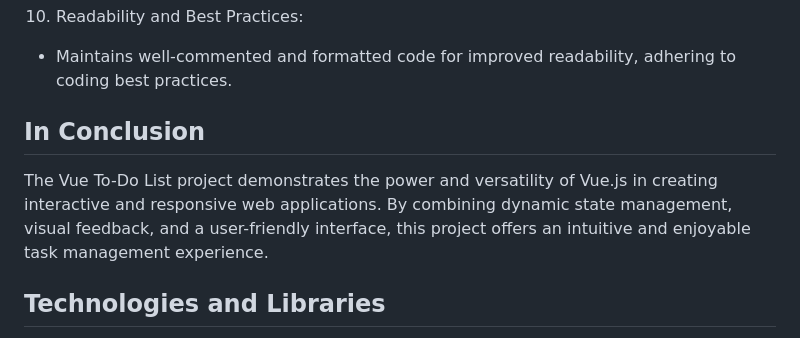
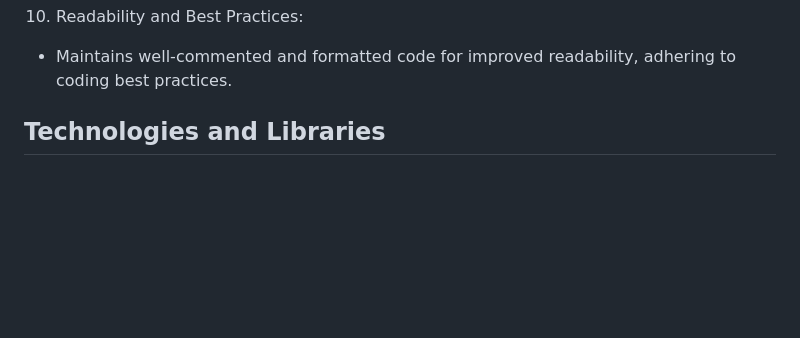
Before and after one commit to luigitarallo/vue-todolist, a Markdown page: README.md, the part around the change. Drawn GitHub-style; blank space fills up the shorter version.

```diff
--- a/README.md
+++ b/README.md
@@ -45,10 +45,6 @@
 10. Readability and Best Practices:
 
 - Maintains well-commented and formatted code for improved readability, adhering to coding best practices.
-
-## In Conclusion
-
-The Vue To-Do List project demonstrates the power and versatility of Vue.js in creating interactive and responsive web applications. By combining dynamic state management, visual feedback, and a user-friendly interface, this project offers an intuitive and enjoyable task management experience.
 
 ## Technologies and Libraries
 
```
